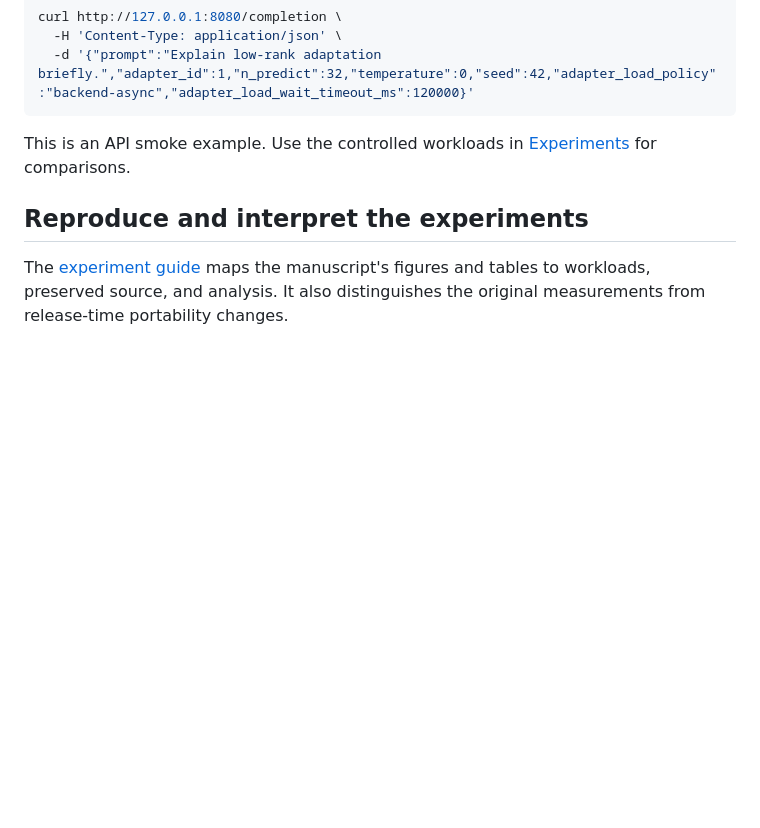
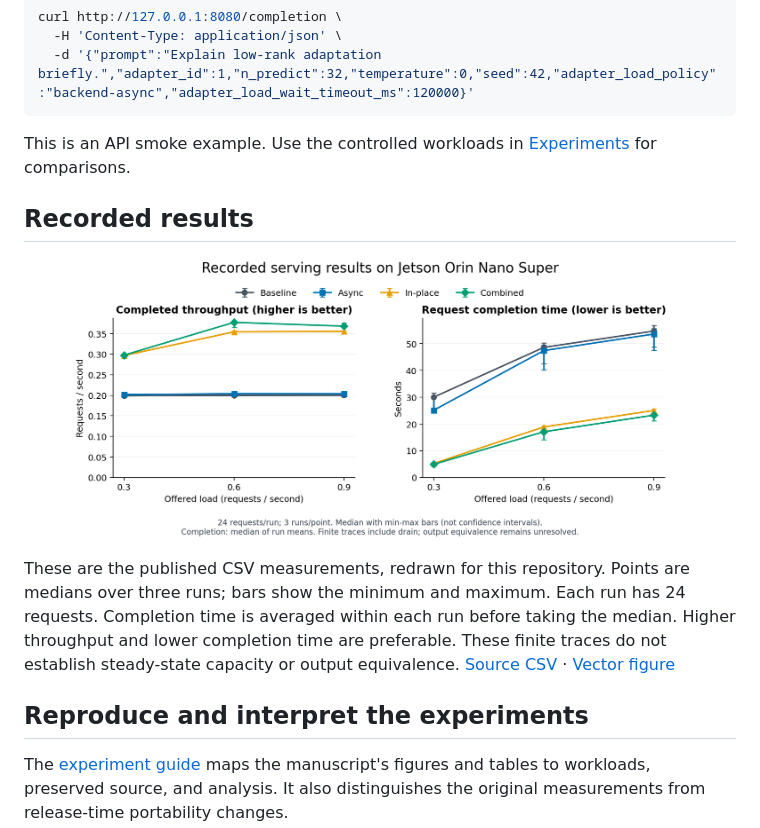
Before and after one commit to sco-edge/EdgeLoRA-Bottleneck-Mitigation, a Markdown page: README.md, the part around the change. Drawn GitHub-style; pictures changed too: docs/figures/serving.png (added); blank space fills up the shorter version.

Commit message:
docs: visualize recorded serving throughput and completion results

```diff
--- a/README.md
+++ b/README.md
@@ -118,6 +118,12 @@ curl http://127.0.0.1:8080/completion \
 
 This is an API smoke example. Use the controlled workloads in [Experiments](docs/experiments.md) for comparisons.
 
+## Recorded results
+
+![Four serving variants compared by throughput and request completion time at three offered loads.](docs/figures/serving.png)
+
+These are the published CSV measurements, redrawn for this repository. Points are medians over three runs; bars show the minimum and maximum. Each run has 24 requests. Completion time is averaged within each run before taking the median. Higher throughput and lower completion time are preferable. These finite traces do not establish steady-state capacity or output equivalence. [Source CSV](experiments/paper_results/serving.csv) · [Vector figure](docs/figures/serving.svg)
+
 ## Reproduce and interpret the experiments
 
 The [experiment guide](docs/experiments.md) maps the manuscript's figures and tables to workloads, preserved source, and analysis. It also distinguishes the original measurements from release-time portability changes.
```
Also changed, not shown: 3 other files.
